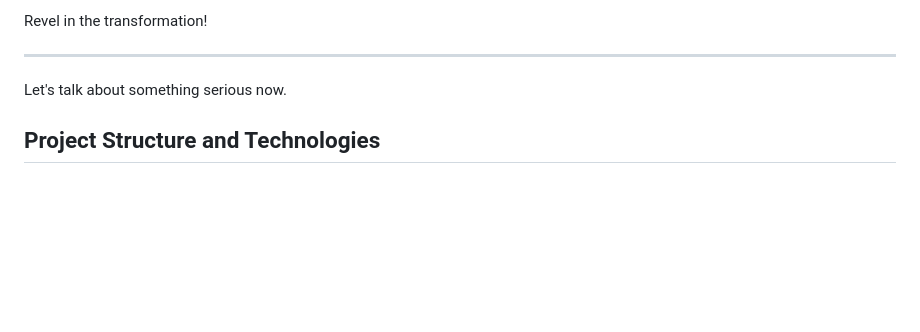
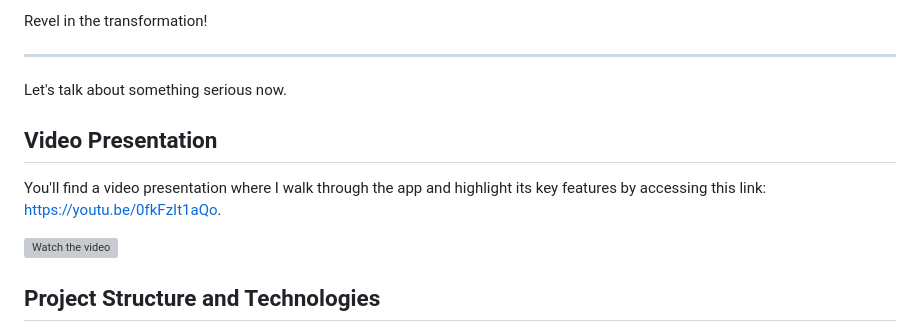
Before and after one commit to FelippeNO/bento_challenge, a Markdown page: README.md, the part around the change. Rendered like a GitHub page; blank space fills up the shorter version; grey boxes are pictures that could not be loaded.

Commit message:
added video presentation on readme

```diff
--- a/README.md
+++ b/README.md
@@ -29,6 +29,12 @@ Revel in the transformation!
 ---
 
 Let's talk about something serious now.
+
+## Video Presentation
+
+You'll find a video presentation where I walk through the app and highlight its key features by accessing this link: [https://youtu.be/0fkFzIt1aQo](https://youtu.be/0fkFzIt1aQo).
+
+[![Watch the video](https://img.youtube.com/vi/0fkFzIt1aQo/0.jpg)](https://www.youtube.com/watch?v=_5tFXJQIzi4)
 
 ## Project Structure and Technologies
 
```
